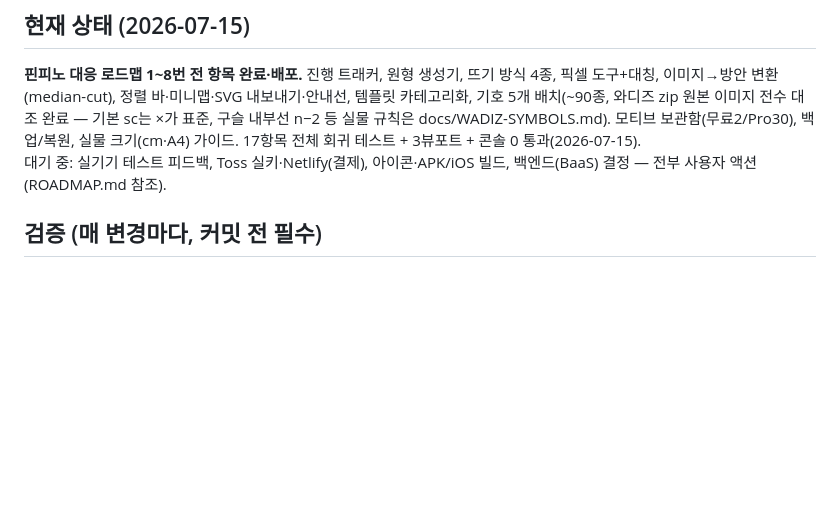
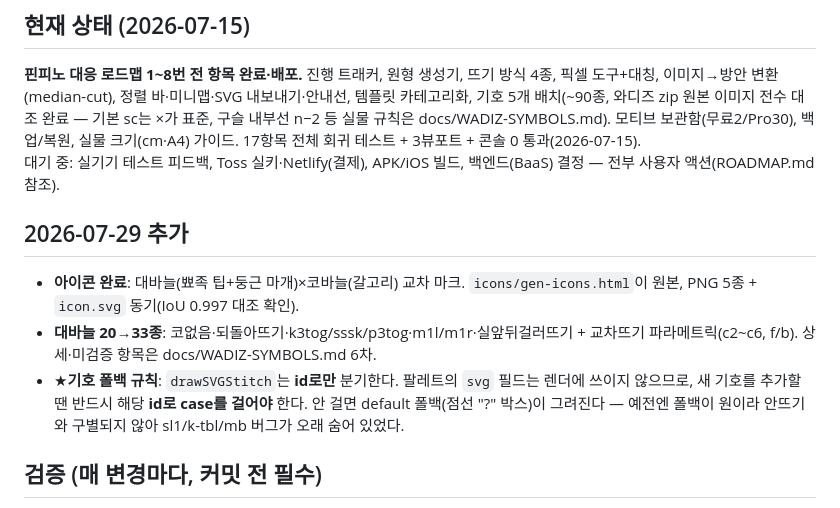
Before and after one commit to cjh951013-del/cony, a Markdown page: CLAUDE.md, the part around the change. GitHub-like rendering; blank space fills up the shorter version.

Commit message:
Document knitting batch 6, icon redesign, and the id-only dispatch rule

```diff
--- a/CLAUDE.md
+++ b/CLAUDE.md
@@ -20,7 +20,12 @@ npx serve . -l 3942   # 프리뷰 검증용 (launch.json name: cony-verify)
 
 ## 현재 상태 (2026-07-15)
 **핀피노 대응 로드맵 1~8번 전 항목 완료·배포.** 진행 트래커, 원형 생성기, 뜨기 방식 4종, 픽셀 도구+대칭, 이미지→방안 변환(median-cut), 정렬 바·미니맵·SVG 내보내기·안내선, 템플릿 카테고리화, 기호 5개 배치(~90종, 와디즈 zip 원본 이미지 전수 대조 완료 — 기본 sc는 ×가 표준, 구슬 내부선 n−2 등 실물 규칙은 docs/WADIZ-SYMBOLS.md). 모티브 보관함(무료2/Pro30), 백업/복원, 실물 크기(cm·A4) 가이드. 17항목 전체 회귀 테스트 + 3뷰포트 + 콘솔 0 통과(2026-07-15).
-대기 중: 실기기 테스트 피드백, Toss 실키·Netlify(결제), 아이콘·APK/iOS 빌드, 백엔드(BaaS) 결정 — 전부 사용자 액션(ROADMAP.md 참조).
+대기 중: 실기기 테스트 피드백, Toss 실키·Netlify(결제), APK/iOS 빌드, 백엔드(BaaS) 결정 — 전부 사용자 액션(ROADMAP.md 참조).
+
+## 2026-07-29 추가
+- **아이콘 완료**: 대바늘(뾰족 팁+둥근 마개)×코바늘(갈고리) 교차 마크. `icons/gen-icons.html`이 원본, PNG 5종 + `icon.svg` 동기(IoU 0.997 대조 확인).
+- **대바늘 20→33종**: 코없음·되돌아뜨기·k3tog/sssk/p3tog·m1l/m1r·실앞뒤걸러뜨기 + 교차뜨기 파라메트릭(c2~c6, f/b). 상세·미검증 항목은 docs/WADIZ-SYMBOLS.md 6차.
+- ★**기호 폴백 규칙**: `drawSVGStitch`는 **id로만** 분기한다. 팔레트의 `svg` 필드는 렌더에 쓰이지 않으므로, 새 기호를 추가할 땐 반드시 해당 **id로 case를 걸어야** 한다. 안 걸면 default 폴백(점선 "?" 박스)이 그려진다 — 예전엔 폴백이 원이라 안뜨기와 구별되지 않아 sl1/k-tbl/mb 버그가 오래 숨어 있었다.
 
 ## 검증 (매 변경마다, 커밋 전 필수)
 1. `node tools/syncheck.js` — 전 스크립트 블록 문법 (exit 0 필수)
```
Also changed, not shown: docs/WADIZ-SYMBOLS.md (+9 -1 lines).
